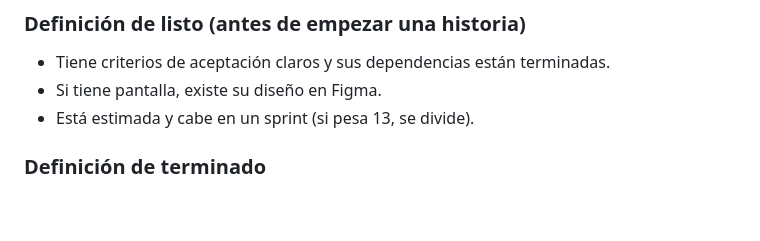
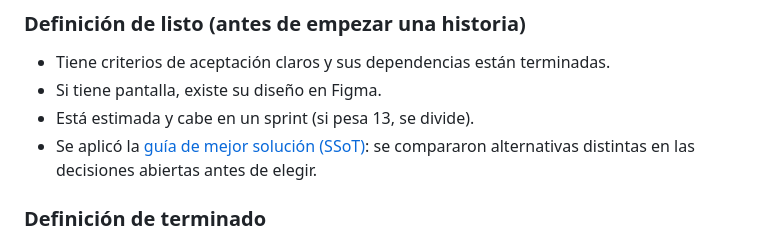
Before and after one commit to Yadirtf/VECI, a Markdown page: docs/backlog.md, the part around the change. Drawn GitHub-style; blank space fills up the shorter version.

```diff
--- a/docs/backlog.md
+++ b/docs/backlog.md
@@ -22,6 +22,7 @@ Este backlog convierte el [Documento de Requerimientos y Recomendaciones Tecnol
 - Tiene criterios de aceptación claros y sus dependencias están terminadas.
 - Si tiene pantalla, existe su diseño en Figma.
 - Está estimada y cabe en un sprint (si pesa 13, se divide).
+- Se aplicó la [guía de mejor solución (SSoT)](guias/ssot-mejor-solucion-no-generica.md): se compararon alternativas distintas en las decisiones abiertas antes de elegir.
 
 ### Definición de terminado
 
```
Also changed, not shown: README.md (+1 -0 lines), docs/guias/ssot-mejor-solucion-no-generica.md (added, +69 -0 lines).
